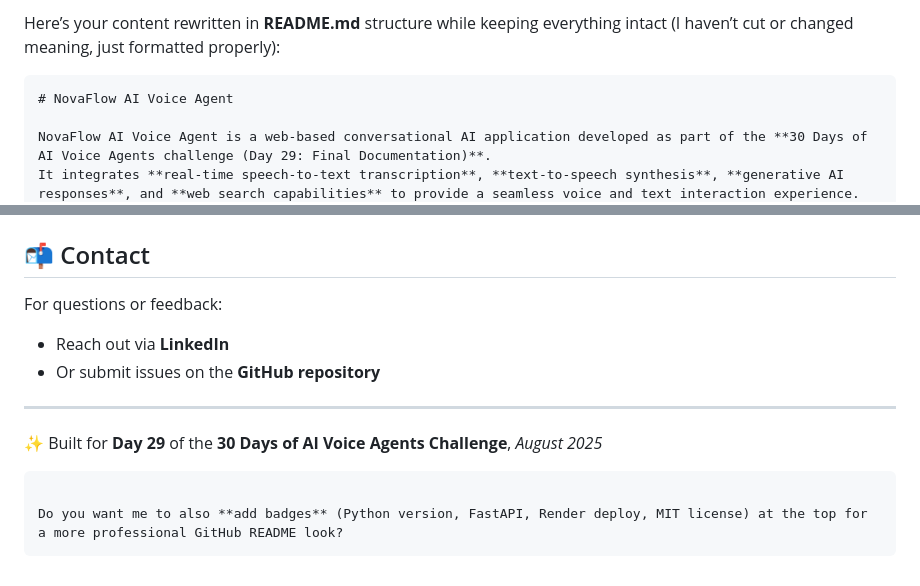
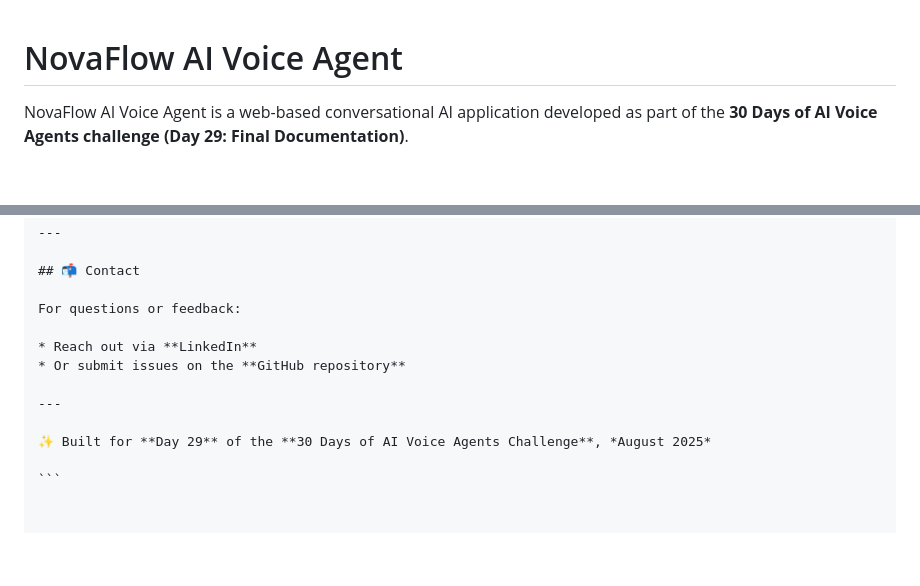
Before and after one commit to Deepak8519M/VOICE-AGENT, a Markdown page: readme.md, 2 parts joined by grey strips. GitHub-like rendering; blank space fills up the shorter version.

````diff
--- a/readme.md
+++ b/readme.md
@@ -1,6 +1,3 @@
-Here’s your content rewritten in **README.md** structure while keeping everything intact (I haven’t cut or changed meaning, just formatted properly):
-
-```markdown
 # NovaFlow AI Voice Agent
 
 NovaFlow AI Voice Agent is a web-based conversational AI application developed as part of the **30 Days of AI Voice Agents challenge (Day 29: Final Documentation)**.
@@ -302,6 +299,3 @@ For questions or feedback:
 ✨ Built for **Day 29** of the **30 Days of AI Voice Agents Challenge**, *August 2025*
 
 ```
-
-Do you want me to also **add badges** (Python version, FastAPI, Render deploy, MIT license) at the top for a more professional GitHub README look?
-```
````
